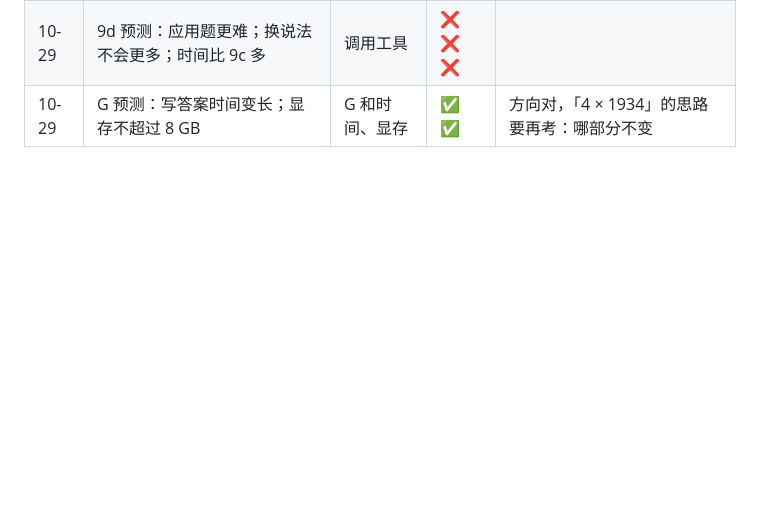
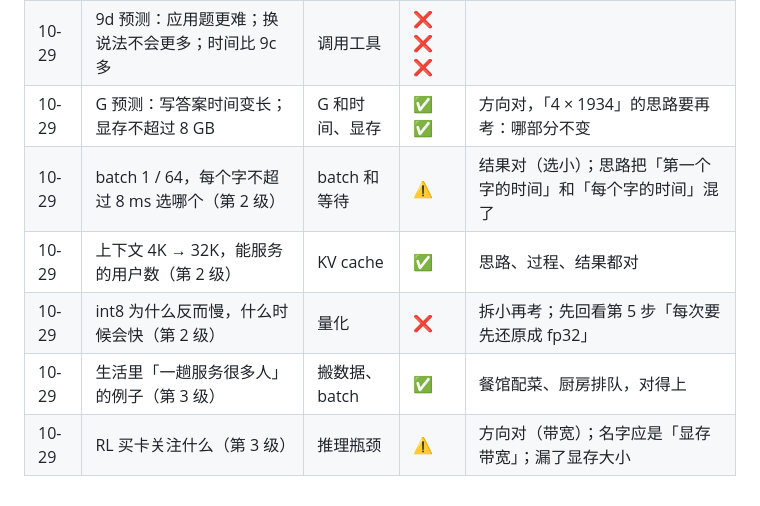
Before and after one commit to mgcpngn/ai-infra-journey, a Markdown page: method/difficulty.md, the part around the change. GitHub-like rendering; blank space fills up the shorter version.

Commit message:
难度记录：10-29 Infra 复习 5 题
Co-Authored-By: Claude Opus 5.5 <noreply@anthropic.com>
Claude-Session: https://claude.ai/code/session_011nt8KegDxgBeWGtL5qhkq3

```diff
--- a/method/difficulty.md
+++ b/method/difficulty.md
@@ -40,3 +40,8 @@
 | 10-29 | 9d 预测：三位数题比 9c 对得多 | 调用工具 | ✅ | |
 | 10-29 | 9d 预测：应用题更难；换说法不会更多；时间比 9c 多 | 调用工具 | ❌ ❌ ❌ | |
 | 10-29 | G 预测：写答案时间变长；显存不超过 8 GB | G 和时间、显存 | ✅ ✅ | 方向对，「4 × 1934」的思路要再考：哪部分不变 |
+| 10-29 | batch 1 / 64，每个字不超过 8 ms 选哪个（第 2 级） | batch 和等待 | ⚠️ | 结果对（选小）；思路把「第一个字的时间」和「每个字的时间」混了 |
+| 10-29 | 上下文 4K → 32K，能服务的用户数（第 2 级） | KV cache | ✅ | 思路、过程、结果都对 |
+| 10-29 | int8 为什么反而慢，什么时候会快（第 2 级） | 量化 | ❌ | 拆小再考；先回看第 5 步「每次要先还原成 fp32」 |
+| 10-29 | 生活里「一趟服务很多人」的例子（第 3 级） | 搬数据、batch | ✅ | 餐馆配菜、厨房排队，对得上 |
+| 10-29 | RL 买卡关注什么（第 3 级） | 推理瓶颈 | ⚠️ | 方向对（带宽）；名字应是「显存带宽」；漏了显存大小 |
```
